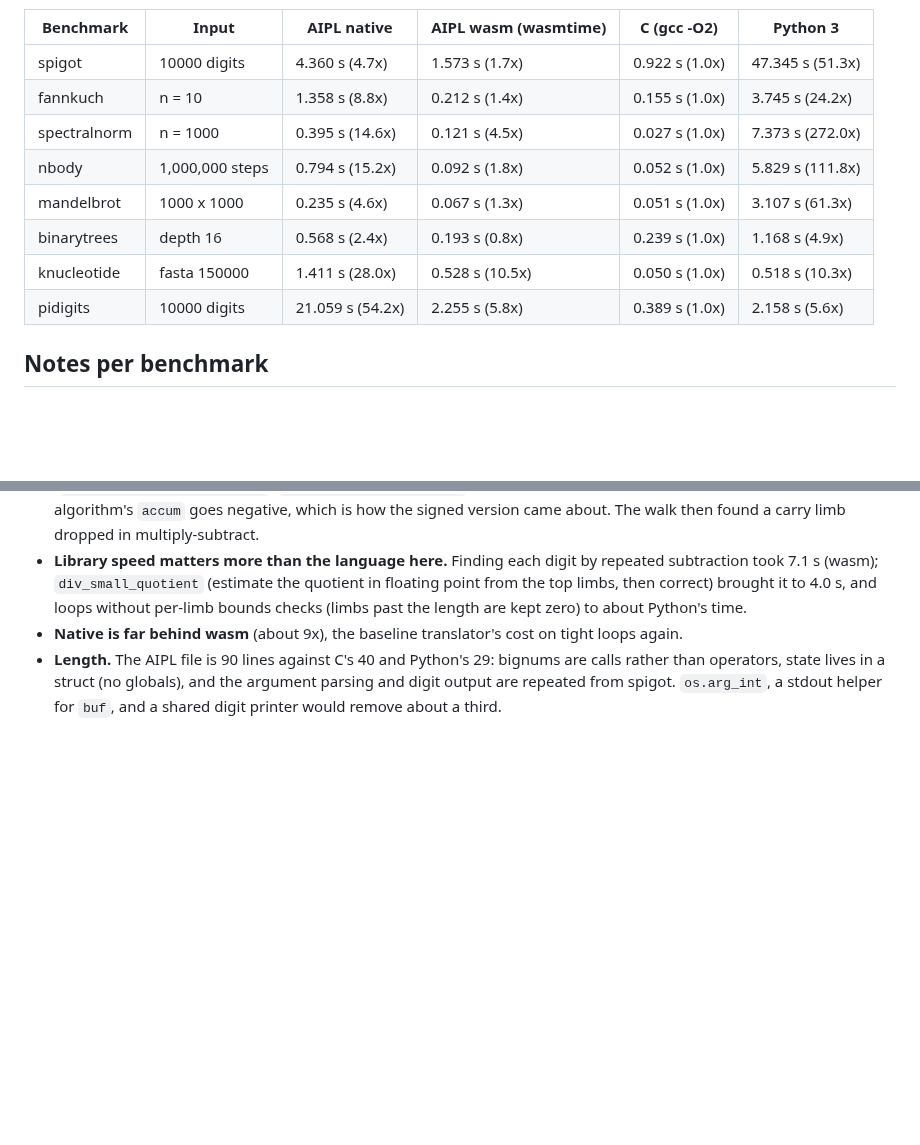
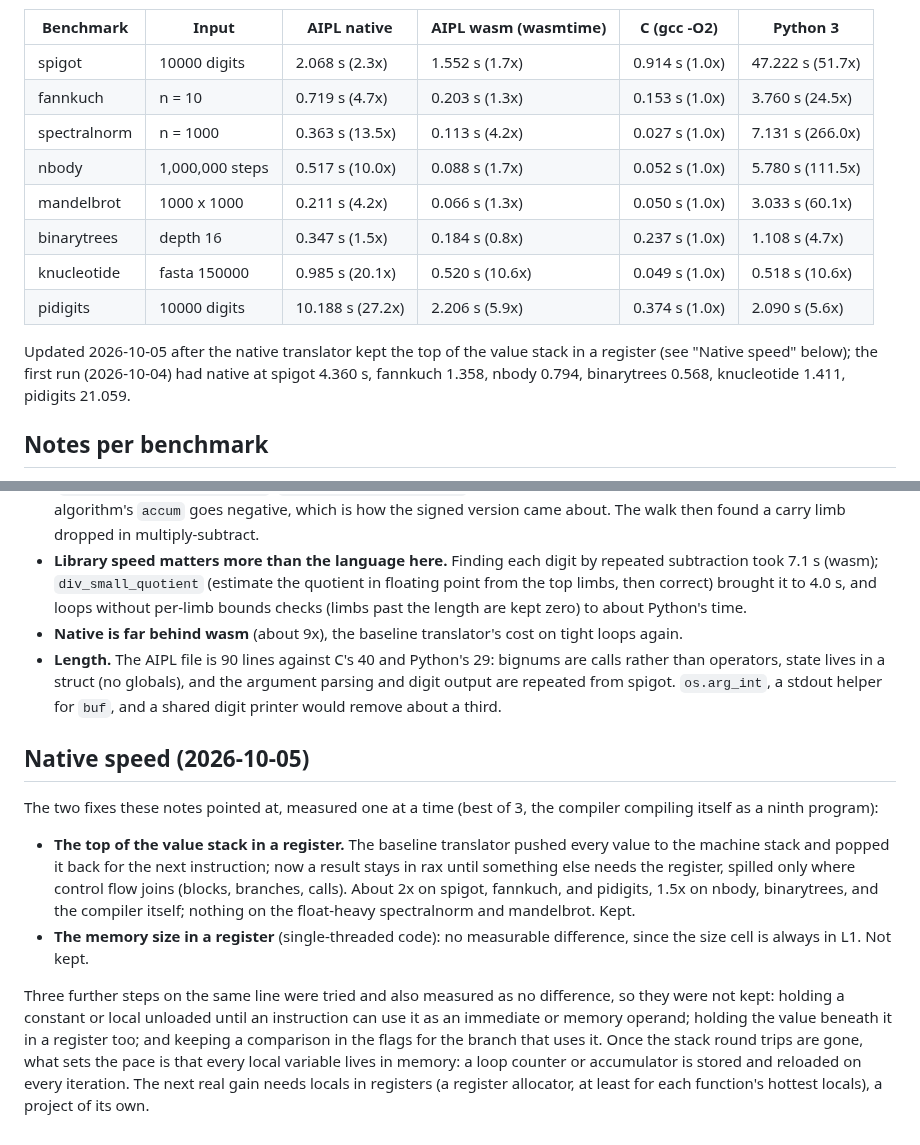
Before and after one commit to mwarpinski/AIPL, a Markdown page: docs/BENCHMARKS.md, 2 parts joined by grey strips. Rendered like a GitHub page; blank space fills up the shorter version.

Commit message:
Benchmarks: new native times; what was measured and not kept
Co-Authored-By: Claude Opus 5.5 <noreply@anthropic.com>

```diff
--- a/docs/BENCHMARKS.md
+++ b/docs/BENCHMARKS.md
@@ -26,14 +26,19 @@ AMD Ryzen 7 H 255, Linux 6.18, gcc 16.2 -O2, Python 3.14, release build,
 
 | Benchmark | Input | AIPL native | AIPL wasm (wasmtime) | C (gcc -O2) | Python 3 |
 |---|---|---|---|---|---|
-| spigot | 10000 digits | 4.360 s (4.7x) | 1.573 s (1.7x) | 0.922 s (1.0x) | 47.345 s (51.3x) |
-| fannkuch | n = 10 | 1.358 s (8.8x) | 0.212 s (1.4x) | 0.155 s (1.0x) | 3.745 s (24.2x) |
-| spectralnorm | n = 1000 | 0.395 s (14.6x) | 0.121 s (4.5x) | 0.027 s (1.0x) | 7.373 s (272.0x) |
-| nbody | 1,000,000 steps | 0.794 s (15.2x) | 0.092 s (1.8x) | 0.052 s (1.0x) | 5.829 s (111.8x) |
-| mandelbrot | 1000 x 1000 | 0.235 s (4.6x) | 0.067 s (1.3x) | 0.051 s (1.0x) | 3.107 s (61.3x) |
-| binarytrees | depth 16 | 0.568 s (2.4x) | 0.193 s (0.8x) | 0.239 s (1.0x) | 1.168 s (4.9x) |
-| knucleotide | fasta 150000 | 1.411 s (28.0x) | 0.528 s (10.5x) | 0.050 s (1.0x) | 0.518 s (10.3x) |
-| pidigits | 10000 digits | 21.059 s (54.2x) | 2.255 s (5.8x) | 0.389 s (1.0x) | 2.158 s (5.6x) |
+| spigot | 10000 digits | 2.068 s (2.3x) | 1.552 s (1.7x) | 0.914 s (1.0x) | 47.222 s (51.7x) |
+| fannkuch | n = 10 | 0.719 s (4.7x) | 0.203 s (1.3x) | 0.153 s (1.0x) | 3.760 s (24.5x) |
+| spectralnorm | n = 1000 | 0.363 s (13.5x) | 0.113 s (4.2x) | 0.027 s (1.0x) | 7.131 s (266.0x) |
+| nbody | 1,000,000 steps | 0.517 s (10.0x) | 0.088 s (1.7x) | 0.052 s (1.0x) | 5.780 s (111.5x) |
+| mandelbrot | 1000 x 1000 | 0.211 s (4.2x) | 0.066 s (1.3x) | 0.050 s (1.0x) | 3.033 s (60.1x) |
+| binarytrees | depth 16 | 0.347 s (1.5x) | 0.184 s (0.8x) | 0.237 s (1.0x) | 1.108 s (4.7x) |
+| knucleotide | fasta 150000 | 0.985 s (20.1x) | 0.520 s (10.6x) | 0.049 s (1.0x) | 0.518 s (10.6x) |
+| pidigits | 10000 digits | 10.188 s (27.2x) | 2.206 s (5.9x) | 0.374 s (1.0x) | 2.090 s (5.6x) |
+
+Updated 2026-10-05 after the native translator kept the top of the value
+stack in a register (see "Native speed" below); the first run (2026-10-04)
+had native at spigot 4.360 s, fannkuch 1.358, nbody 0.794, binarytrees
+0.568, knucleotide 1.411, pidigits 21.059.
 
 ## Notes per benchmark
 
@@ -149,3 +154,28 @@ the language; Python uses its built-in integers. What it showed:
   globals), and the argument parsing and digit output are repeated from
   spigot. `os.arg_int`, a stdout helper for `buf`, and a shared digit
   printer would remove about a third.
+
+## Native speed (2026-10-05)
+
+The two fixes these notes pointed at, measured one at a time (best of 3,
+the compiler compiling itself as a ninth program):
+
+- **The top of the value stack in a register.** The baseline translator
+  pushed every value to the machine stack and popped it back for the next
+  instruction; now a result stays in rax until something else needs the
+  register, spilled only where control flow joins (blocks, branches,
+  calls). About 2x on spigot, fannkuch, and pidigits, 1.5x on nbody,
+  binarytrees, and the compiler itself; nothing on the float-heavy
+  spectralnorm and mandelbrot. Kept.
+- **The memory size in a register** (single-threaded code): no measurable
+  difference, since the size cell is always in L1. Not kept.
+
+Three further steps on the same line were tried and also measured as no
+difference, so they were not kept: holding a constant or local unloaded
+until an instruction can use it as an immediate or memory operand; holding
+the value beneath it in a register too; and keeping a comparison in the
+flags for the branch that uses it. Once the stack round trips are gone,
+what sets the pace is that every local variable lives in memory: a loop
+counter or accumulator is stored and reloaded on every iteration. The next
+real gain needs locals in registers (a register allocator, at least for
+each function's hottest locals), a project of its own.
```
Also changed, not shown: other parts of docs/BENCHMARKS.md (+1 -1 lines).
